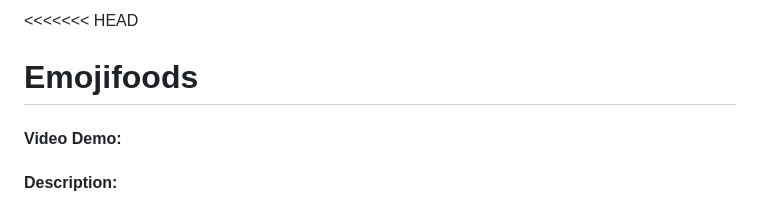
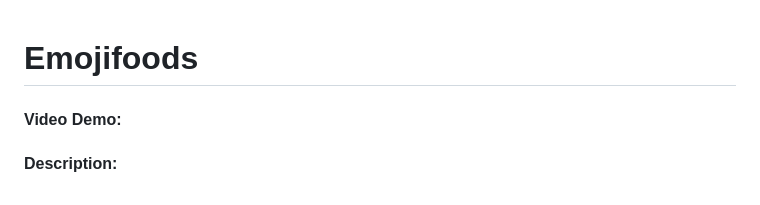
Before and after one commit to casalazarb/dynamic_webpage_emojifood, a Markdown page: README.md, the part around the change. Rendered like a GitHub page.

```diff
--- a/README.md
+++ b/README.md
@@ -1,4 +1,3 @@
-<<<<<<< HEAD
 # Emojifoods
 #### Video Demo:
 #### Description:
```
